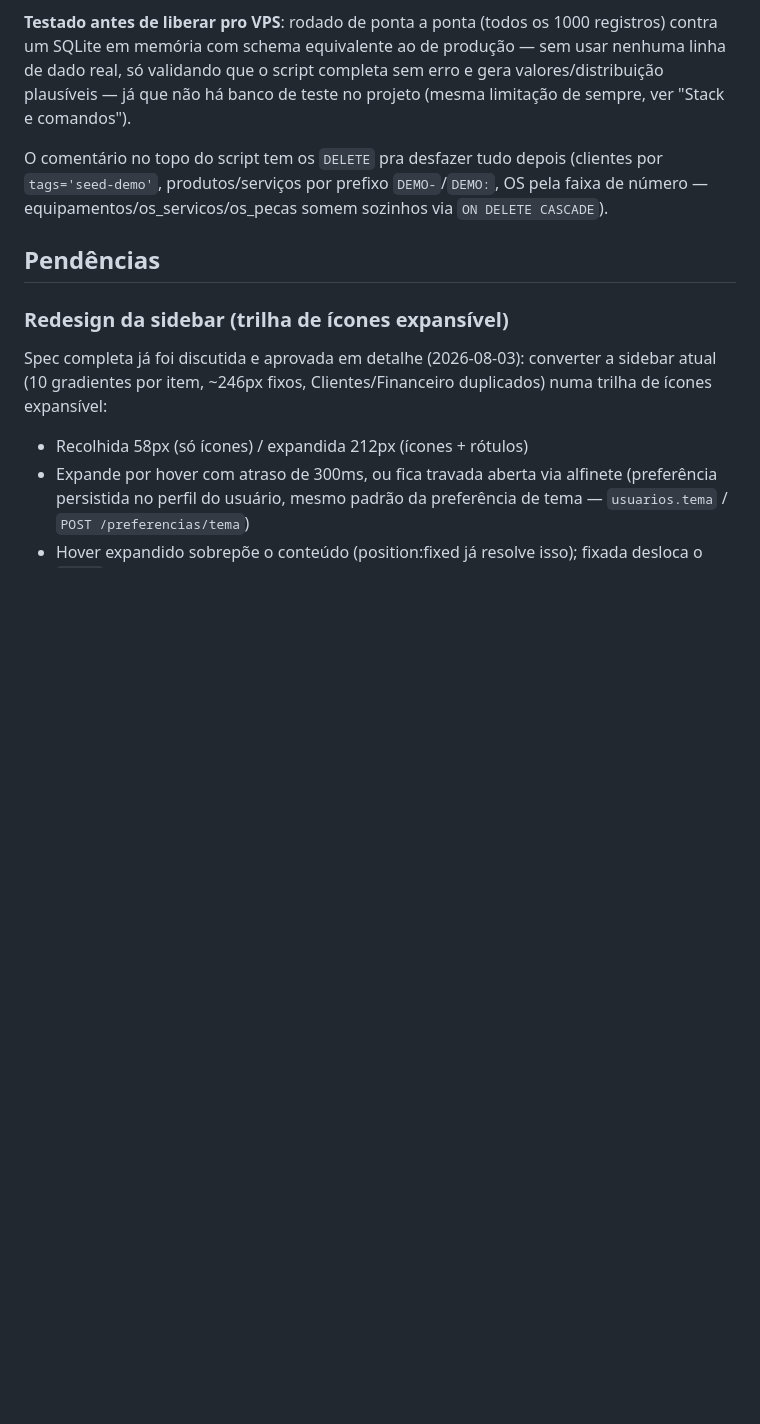
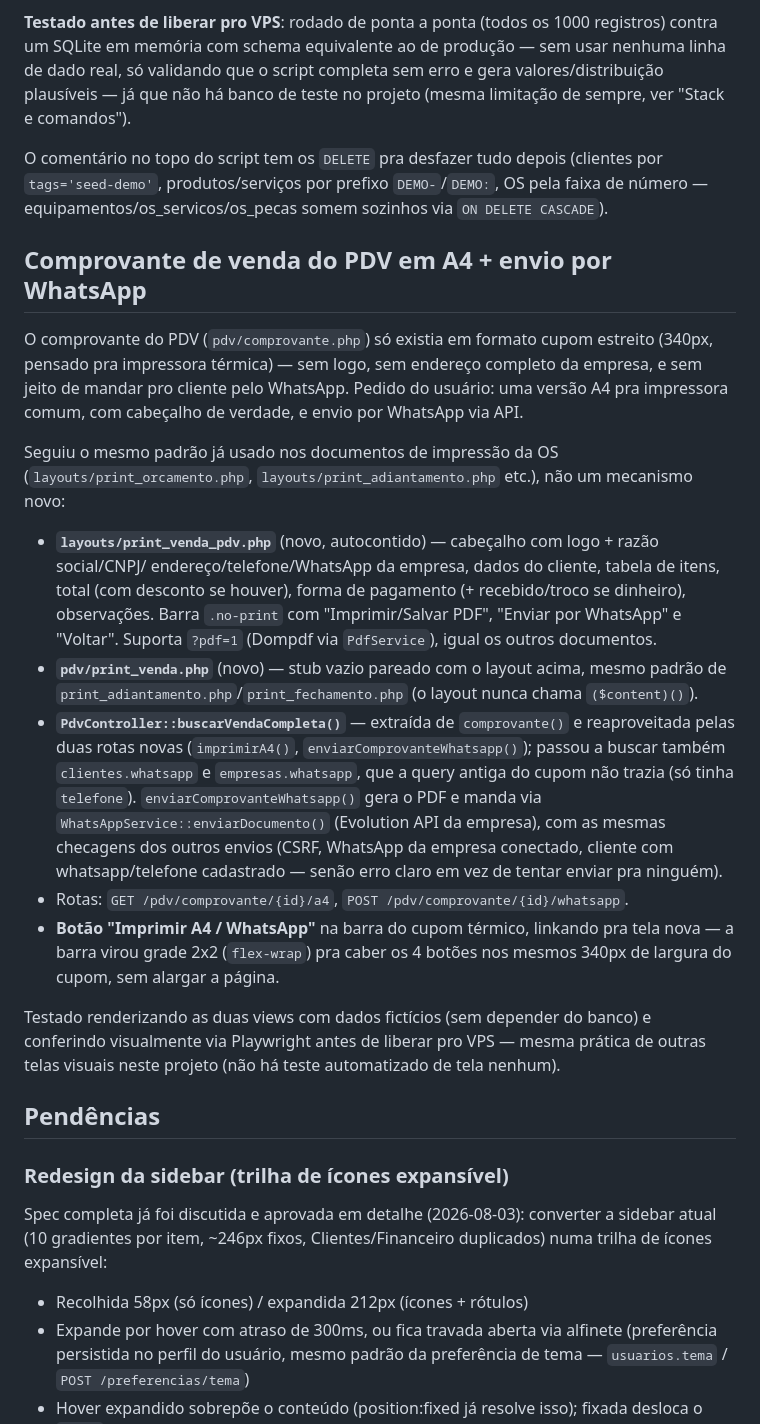
Before and after one commit to albertofabiano/oficina-eletro, a Markdown page: CLAUDE.md, the part around the change. Rendered like a GitHub page; blank space fills up the shorter version.

Commit message:
Documenta comprovante A4 + WhatsApp do PDV em CLAUDE.md
Co-Authored-By: Claude Sonnet 5 <noreply@anthropic.com>
Claude-Session: https://claude.ai/code/session_01RorHHJ5GQ6XnbARFEupP3t

```diff
--- a/CLAUDE.md
+++ b/CLAUDE.md
@@ -888,6 +888,38 @@ O comentário no topo do script tem os `DELETE` pra desfazer tudo depois (client
 `tags='seed-demo'`, produtos/serviços por prefixo `DEMO-`/`DEMO:`, OS pela faixa de número —
 equipamentos/os_servicos/os_pecas somem sozinhos via `ON DELETE CASCADE`).
 
+## Comprovante de venda do PDV em A4 + envio por WhatsApp
+
+O comprovante do PDV (`pdv/comprovante.php`) só existia em formato cupom estreito (340px,
+pensado pra impressora térmica) — sem logo, sem endereço completo da empresa, e sem jeito de
+mandar pro cliente pelo WhatsApp. Pedido do usuário: uma versão A4 pra impressora comum, com
+cabeçalho de verdade, e envio por WhatsApp via API.
+
+Seguiu o mesmo padrão já usado nos documentos de impressão da OS (`layouts/print_orcamento.php`,
+`layouts/print_adiantamento.php` etc.), não um mecanismo novo:
+- **`layouts/print_venda_pdv.php`** (novo, autocontido) — cabeçalho com logo + razão social/CNPJ/
+  endereço/telefone/WhatsApp da empresa, dados do cliente, tabela de itens, total (com desconto
+  se houver), forma de pagamento (+ recebido/troco se dinheiro), observações. Barra `.no-print`
+  com "Imprimir/Salvar PDF", "Enviar por WhatsApp" e "Voltar". Suporta `?pdf=1` (Dompdf via
+  `PdfService`), igual os outros documentos.
+- **`pdv/print_venda.php`** (novo) — stub vazio pareado com o layout acima, mesmo padrão de
+  `print_adiantamento.php`/`print_fechamento.php` (o layout nunca chama `($content)()`).
+- **`PdvController::buscarVendaCompleta()`** — extraída de `comprovante()` e reaproveitada pelas
+  duas rotas novas (`imprimirA4()`, `enviarComprovanteWhatsapp()`); passou a buscar também
+  `clientes.whatsapp` e `empresas.whatsapp`, que a query antiga do cupom não trazia (só tinha
+  `telefone`). `enviarComprovanteWhatsapp()` gera o PDF e manda via
+  `WhatsAppService::enviarDocumento()` (Evolution API da empresa), com as mesmas checagens dos
+  outros envios (CSRF, WhatsApp da empresa conectado, cliente com whatsapp/telefone cadastrado —
+  senão erro claro em vez de tentar enviar pra ninguém).
+- Rotas: `GET /pdv/comprovante/{id}/a4`, `POST /pdv/comprovante/{id}/whatsapp`.
+- **Botão "Imprimir A4 / WhatsApp"** na barra do cupom térmico, linkando pra tela nova — a barra
+  virou grade 2x2 (`flex-wrap`) pra caber os 4 botões nos mesmos 340px de largura do cupom, sem
+  alargar a página.
+
+Testado renderizando as duas views com dados fictícios (sem depender do banco) e conferindo
+visualmente via Playwright antes de liberar pro VPS — mesma prática de outras telas visuais
+neste projeto (não há teste automatizado de tela nenhum).
+
 ## Pendências
 
 ### Redesign da sidebar (trilha de ícones expansível)
```
